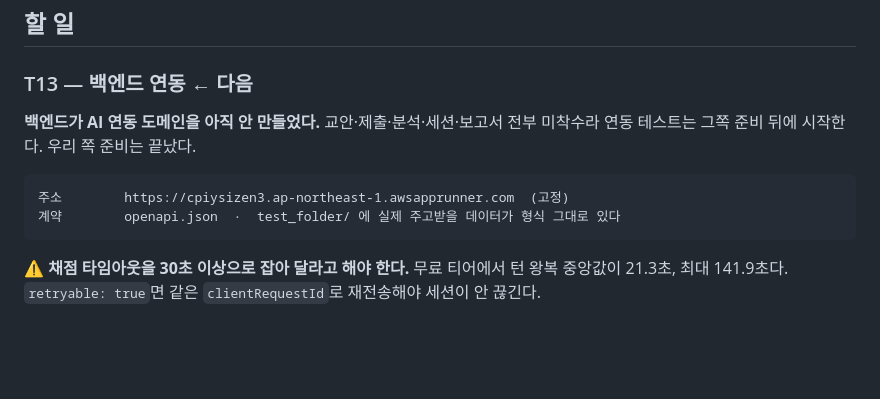
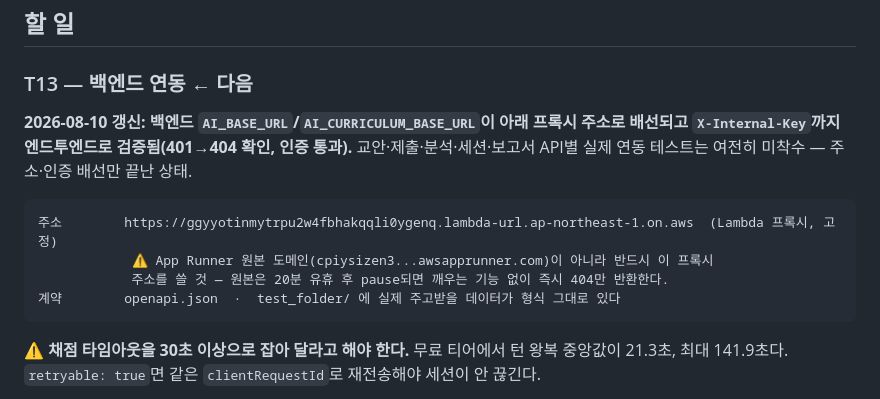
Before and after one commit to Team-IZ/AI, a Markdown page: PLAN_FASTAPI_MIGRATION.md, the part around the change. Rendered like a GitHub page; blank space fills up the shorter version.

````diff
--- a/PLAN_FASTAPI_MIGRATION.md
+++ b/PLAN_FASTAPI_MIGRATION.md
@@ -510,11 +510,14 @@ NVIDIA 무료 티어   (키, 모델) 쌍당 분당 40회      ← 키당이 아
 
 ### T13 — 백엔드 연동 ← **다음**
 
-**백엔드가 AI 연동 도메인을 아직 안 만들었다.** 교안·제출·분석·세션·보고서 전부 미착수라
-연동 테스트는 그쪽 준비 뒤에 시작한다. 우리 쪽 준비는 끝났다.
+**2026-08-10 갱신: 백엔드 `AI_BASE_URL`/`AI_CURRICULUM_BASE_URL`이 아래 프록시 주소로 배선되고
+`X-Internal-Key`까지 엔드투엔드로 검증됨(401→404 확인, 인증 통과).** 교안·제출·분석·세션·보고서
+API별 실제 연동 테스트는 여전히 미착수 — 주소·인증 배선만 끝난 상태.
 
 ```
-주소        https://cpiysizen3.ap-northeast-1.awsapprunner.com  (고정)
+주소        https://ggyyotinmytrpu2w4fbhakqqli0ygenq.lambda-url.ap-northeast-1.on.aws  (Lambda 프록시, 고정)
+            ⚠️ App Runner 원본 도메인(cpiysizen3...awsapprunner.com)이 아니라 반드시 이 프록시
+            주소를 쓸 것 — 원본은 20분 유휴 후 pause되면 깨우는 기능 없이 즉시 404만 반환한다.
 계약        openapi.json  ·  test_folder/ 에 실제 주고받을 데이터가 형식 그대로 있다
 ```
 
````
Also changed, not shown: README.md (+9 -1 lines).
